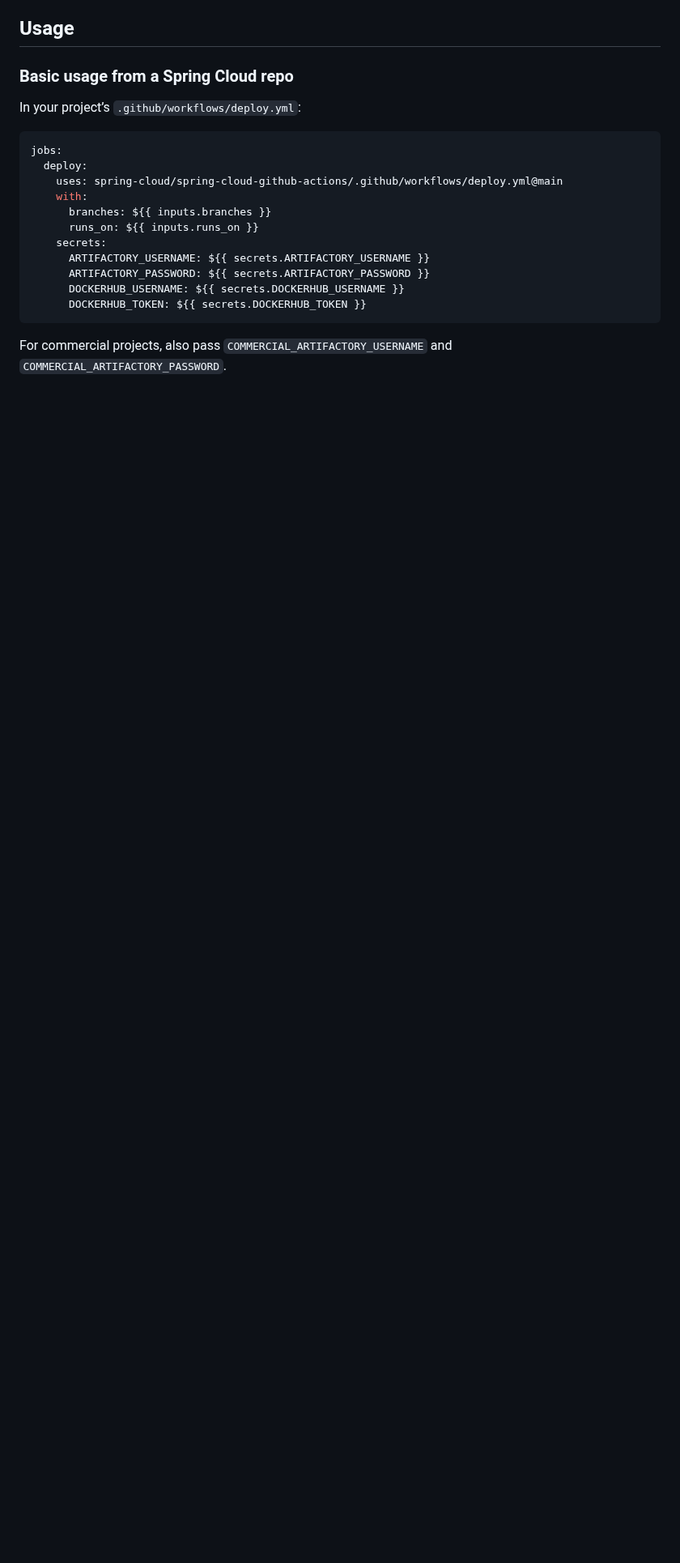
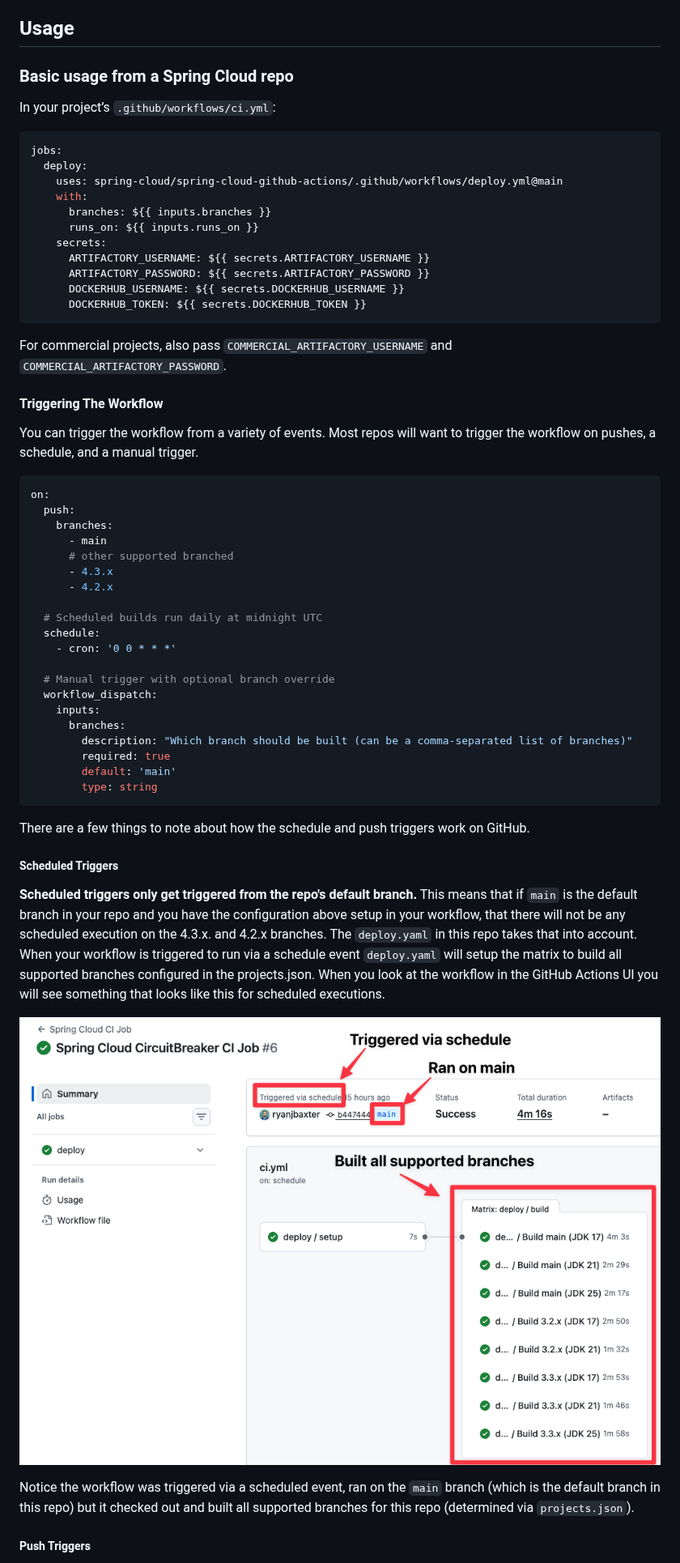
Before and after one commit to spring-cloud/spring-cloud-github-actions, a Markdown page: .github/workflows/README-deploy.md, the part around one of its changes. Shown at 81% size. Rendered like a GitHub page; pictures changed too: docs/images/scheduled_triggers.png (added); blank space fills up the shorter version.

Commit message:
Updated docs with information about triggers

````diff
--- a/.github/workflows/README-deploy.md
+++ b/.github/workflows/README-deploy.md
@@ -54,7 +54,7 @@ Deploy and docs are enabled for one JDK per branch (JDK 8 if the branch has JDK
 
 ### Basic usage from a Spring Cloud repo
 
-In your project’s `.github/workflows/deploy.yml`:
+In your project’s `.github/workflows/ci.yml`:
 
 ```yaml
 jobs:
@@ -71,3 +71,45 @@ jobs:
 ```
 
 For commercial projects, also pass `COMMERCIAL_ARTIFACTORY_USERNAME` and `COMMERCIAL_ARTIFACTORY_PASSWORD`.
+
+#### Triggering The Workflow
+
+You can trigger the workflow from a variety of events.  Most repos will want to trigger the workflow on pushes, a schedule, and a manual trigger.
+
+```yaml
+on:
+  push:
+    branches:
+      - main
+      # other supported branched
+      - 4.3.x
+      - 4.2.x
+
+  # Scheduled builds run daily at midnight UTC
+  schedule:
+    - cron: '0 0 * * *'
+
+  # Manual trigger with optional branch override
+  workflow_dispatch:
+    inputs:
+      branches:
+        description: "Which branch should be built (can be a comma-separated list of branches)"
+        required: true
+        default: 'main'
+        type: string
+```
+
+There are a few things to note about how the schedule and push triggers work on GitHub.
+
+##### Scheduled Triggers
+
+**Scheduled triggers only get triggered from the repo's default branch.**
+This means that if `main` is the default branch in your repo and you have the configuration above setup in your workflow, that there will not be any scheduled execution on the 4.3.x. and 4.2.x branches.  The `deploy.yaml` in this repo takes that into account.  When your workflow is triggered to run via a schedule event `deploy.yaml` will setup the matrix to build all supported branches configured in the projects.json.  When you look at the workflow in the GitHub Actions UI you will see something that looks like this for scheduled executions.
+
+![scheduled_triggers.png](../../docs/images/scheduled_triggers.png)
+
+Notice the workflow was triggered via a scheduled event, ran on the `main`
+branch (which is the default branch in this repo) but it checked out and built all supported branches for this repo (determined via `projects.json`).
+
+##### Push Triggers
+
````
Also changed, not shown: other parts of .github/workflows/README-deploy.md (+1 -0 lines), README.md (+1 -1 lines).
